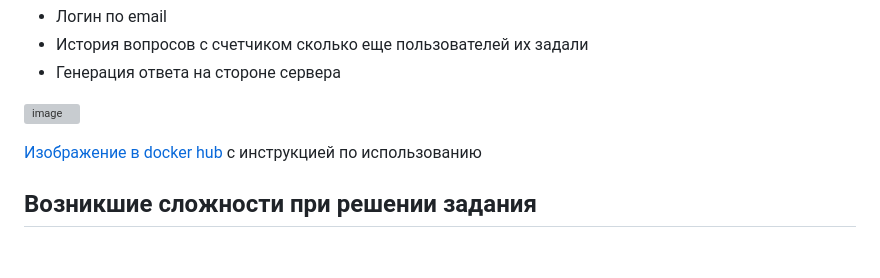
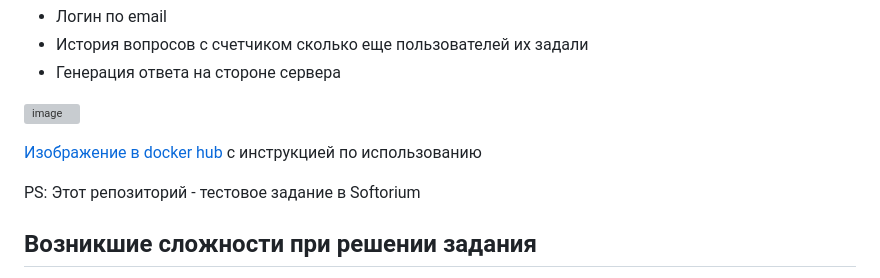
Before and after one commit to LanguidBasil/magic-8-ball, a Markdown page: readme.md, the part around the change. Rendered like a GitHub page; blank space fills up the shorter version; grey boxes are pictures that could not be loaded.

```diff
--- a/readme.md
+++ b/readme.md
@@ -10,6 +10,8 @@
 [Изображение в docker hub](https://hub.docker.com/repository/docker/languidbasil/softorium-test-task/general)
 с инструкцией по использованию
 
+PS: Этот репозиторий - тестовое задание в Softorium
+
 ## Возникшие сложности при решении задания
 - Как сделать авторизацию. Так как приложение одностраничное, и пользователи не будут на него заходить часто (больше игрушка на один вечер), я решил пойти легким путем "логин" каждый раз. Если проект будет расти логирование нужно будет улучшить и хранить user_id (способ идентификации) хотя бы в cookies
 - Race conditions при увеличении счетчика "сколько раз вопрос задали". По умолчанию SQLAlchemy использует уровень изоляции драйвера базы данных. Прямо сейчас это aiosqlite (для SQLite) у которого уровень serializable (максимальный) и беспокоится вообще не стоит. А в будущем скорее всего asyncpg (для Postgres) у которого это read committed. Здесь больших проблем тоже не возникнет, так как сложных запросов на несколько чтений внутри транзакции не предвидется, также как и частых обновлений.
```
